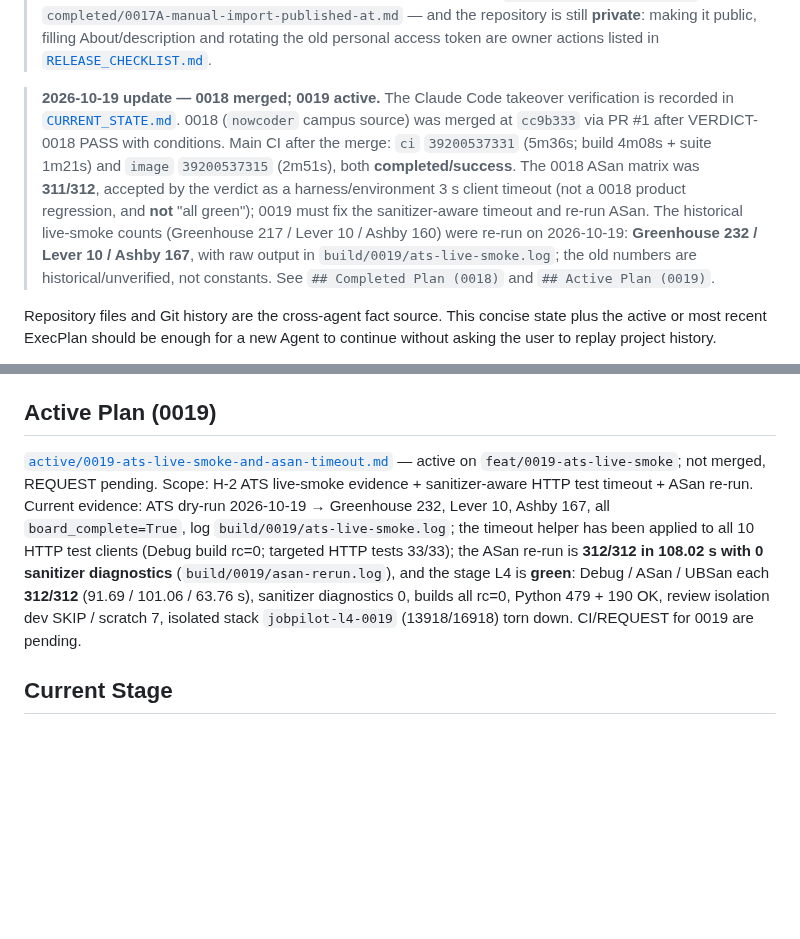
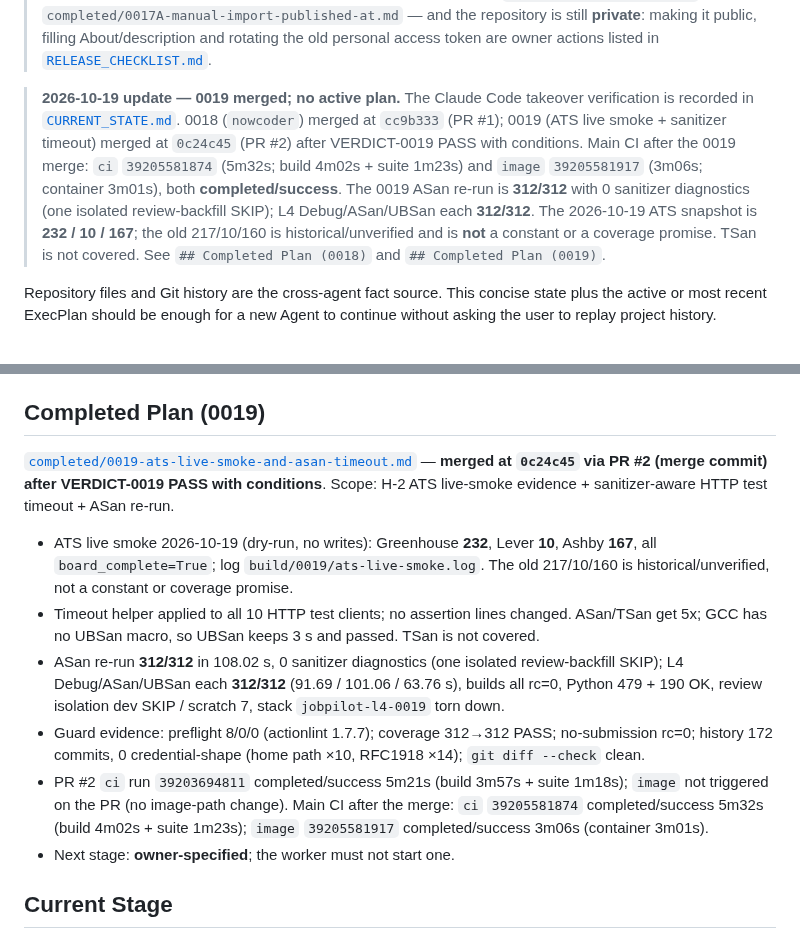
Before and after one commit to cjs1102/JobPilotAI, a Markdown page: docs/ai/project-state.md, 2 parts joined by grey strips. Rendered like a GitHub page; blank space fills up the shorter version.

Commit message:
docs(state): record the 0019 merge and main CI
Record the 0019 merge commit (0c24c45), the post-merge ci/image runs,
the VERDICT-0019 conditions (UBSan macro limitation, ATS snapshot,
history count), archive the 0019 plan and note that no plan is active.

Co-Authored-By: Claude Code <noreply@anthropic.com>

```diff
--- a/docs/ai/project-state.md
+++ b/docs/ai/project-state.md
@@ -29,19 +29,19 @@
 > old personal access token are owner actions listed in
 > [`RELEASE_CHECKLIST.md`](../RELEASE_CHECKLIST.md).
 
-> **2026-10-19 update — 0018 merged; 0019 active.** The Claude Code takeover
+> **2026-10-19 update — 0019 merged; no active plan.** The Claude Code takeover
 > verification is recorded in [`CURRENT_STATE.md`](CURRENT_STATE.md). 0018
-> (`nowcoder` campus source) was merged at `cc9b333` via PR #1 after
-> VERDICT-0018 PASS with conditions. Main CI after the merge: `ci`
-> `39200537331` (5m36s; build 4m08s + suite 1m21s) and `image`
-> `39200537315` (2m51s), both **completed/success**. The 0018 ASan matrix was
-> **311/312**, accepted by the verdict as a harness/environment 3 s client
-> timeout (not a 0018 product regression, and **not** "all green"); 0019 must
-> fix the sanitizer-aware timeout and re-run ASan. The historical live-smoke
-> counts (Greenhouse 217 / Lever 10 / Ashby 160) were re-run on 2026-10-19:
-> **Greenhouse 232 / Lever 10 / Ashby 167**, with raw output in
-> `build/0019/ats-live-smoke.log`; the old numbers are historical/unverified,
-> not constants. See `## Completed Plan (0018)` and `## Active Plan (0019)`.
+> (`nowcoder`) merged at `cc9b333` (PR #1); 0019 (ATS live smoke + sanitizer
+> timeout) merged at `0c24c45` (PR #2) after VERDICT-0019 PASS with conditions.
+> Main CI after the 0019 merge: `ci` `39205581874` (5m32s; build 4m02s +
+> suite 1m23s) and `image` `39205581917` (3m06s; container 3m01s), both
+> **completed/success**. The 0019 ASan
+> re-run is **312/312** with 0 sanitizer diagnostics (one isolated
+> review-backfill SKIP); L4 Debug/ASan/UBSan each **312/312**. The 2026-10-19
+> ATS snapshot is **232 / 10 / 167**; the old 217/10/160 is
+> historical/unverified and is **not** a constant or a coverage promise.
+> TSan is not covered. See `## Completed Plan (0018)` and
+> `## Completed Plan (0019)`.
 
 Repository files and Git history are the cross-agent fact source. This concise
 state plus the active or most recent ExecPlan should be enough for a new Agent to
@@ -89,20 +89,32 @@ VERDICT-0018 PASS with conditions**. Summary:
 - The pre-protocol docs commit `a351984` is part of the merge history; no
   history rewrite, no force-push.
 
-## Active Plan (0019)
+## Completed Plan (0019)
 
-[`active/0019-ats-live-smoke-and-asan-timeout.md`](../exec-plans/active/0019-ats-live-smoke-and-asan-timeout.md)
-— active on `feat/0019-ats-live-smoke`; not merged, REQUEST pending. Scope:
-H-2 ATS live-smoke evidence + sanitizer-aware HTTP test timeout + ASan re-run.
-Current evidence: ATS dry-run 2026-10-19 → Greenhouse 232, Lever 10, Ashby 167,
-all `board_complete=True`, log `build/0019/ats-live-smoke.log`; the timeout
-helper has been applied to all 10 HTTP test clients (Debug build rc=0;
-targeted HTTP tests 33/33); the ASan re-run is **312/312 in 108.02 s with 0
-sanitizer diagnostics** (`build/0019/asan-rerun.log`), and the stage L4 is
-**green**: Debug / ASan / UBSan each **312/312** (91.69 / 101.06 / 63.76 s),
-sanitizer diagnostics 0, builds all rc=0, Python 479 + 190 OK, review
-isolation dev SKIP / scratch 7, isolated stack `jobpilot-l4-0019`
-(13918/16918) torn down. CI/REQUEST for 0019 are pending.
+[`completed/0019-ats-live-smoke-and-asan-timeout.md`](../exec-plans/completed/0019-ats-live-smoke-and-asan-timeout.md)
+— **merged at `0c24c45` via PR #2 (merge commit) after VERDICT-0019 PASS with
+conditions**. Scope: H-2 ATS live-smoke evidence + sanitizer-aware HTTP test
+timeout + ASan re-run.
+
+- ATS live smoke 2026-10-19 (dry-run, no writes): Greenhouse **232**, Lever
+  **10**, Ashby **167**, all `board_complete=True`; log
+  `build/0019/ats-live-smoke.log`. The old 217/10/160 is historical/unverified,
+  not a constant or coverage promise.
+- Timeout helper applied to all 10 HTTP test clients; no assertion lines
+  changed. ASan/TSan get 5x; GCC has no UBSan macro, so UBSan keeps 3 s and
+  passed. TSan is not covered.
+- ASan re-run **312/312** in 108.02 s, 0 sanitizer diagnostics (one isolated
+  review-backfill SKIP); L4 Debug/ASan/UBSan each **312/312** (91.69 / 101.06 /
+  63.76 s), builds all rc=0, Python 479 + 190 OK, review isolation dev SKIP /
+  scratch 7, stack `jobpilot-l4-0019` torn down.
+- Guard evidence: preflight 8/0/0 (actionlint 1.7.7); coverage 312→312 PASS;
+  no-submission rc=0; history 172 commits, 0 credential-shape (home path ×10,
+  RFC1918 ×14); `git diff --check` clean.
+- PR #2 `ci` run `39203694811` completed/success 5m21s (build 3m57s + suite
+  1m18s); `image` not triggered on the PR (no image-path change). Main CI after
+  the merge: `ci` `39205581874` completed/success 5m32s (build 4m02s + suite
+  1m23s); `image` `39205581917` completed/success 3m06s (container 3m01s).
+- Next stage: **owner-specified**; the worker must not start one.
 
 ## Current Stage
 
```
Also changed, not shown: docs/PROJECT_DOCUMENTATION_INDEX.md (+2 -2 lines), 2 other files.
